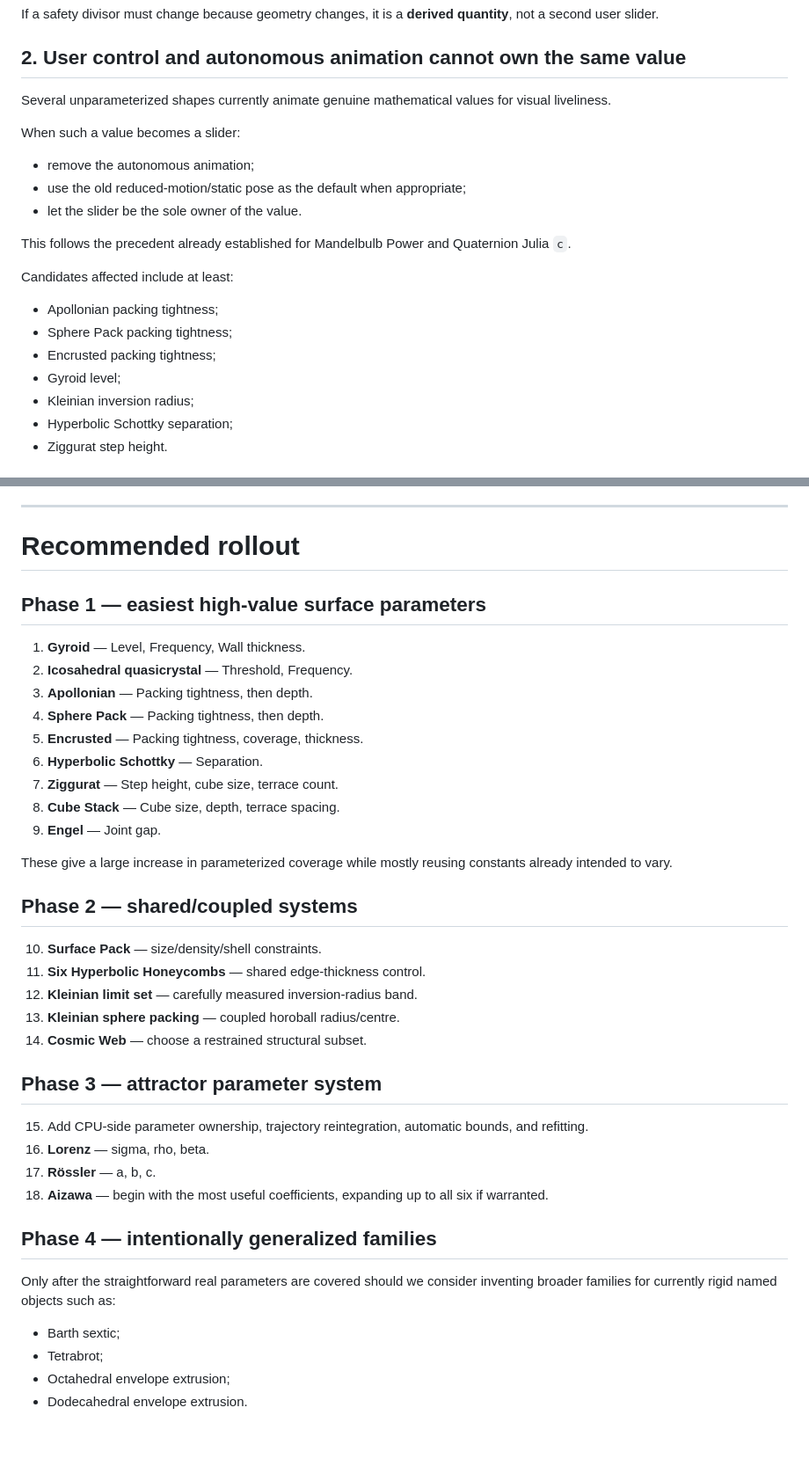
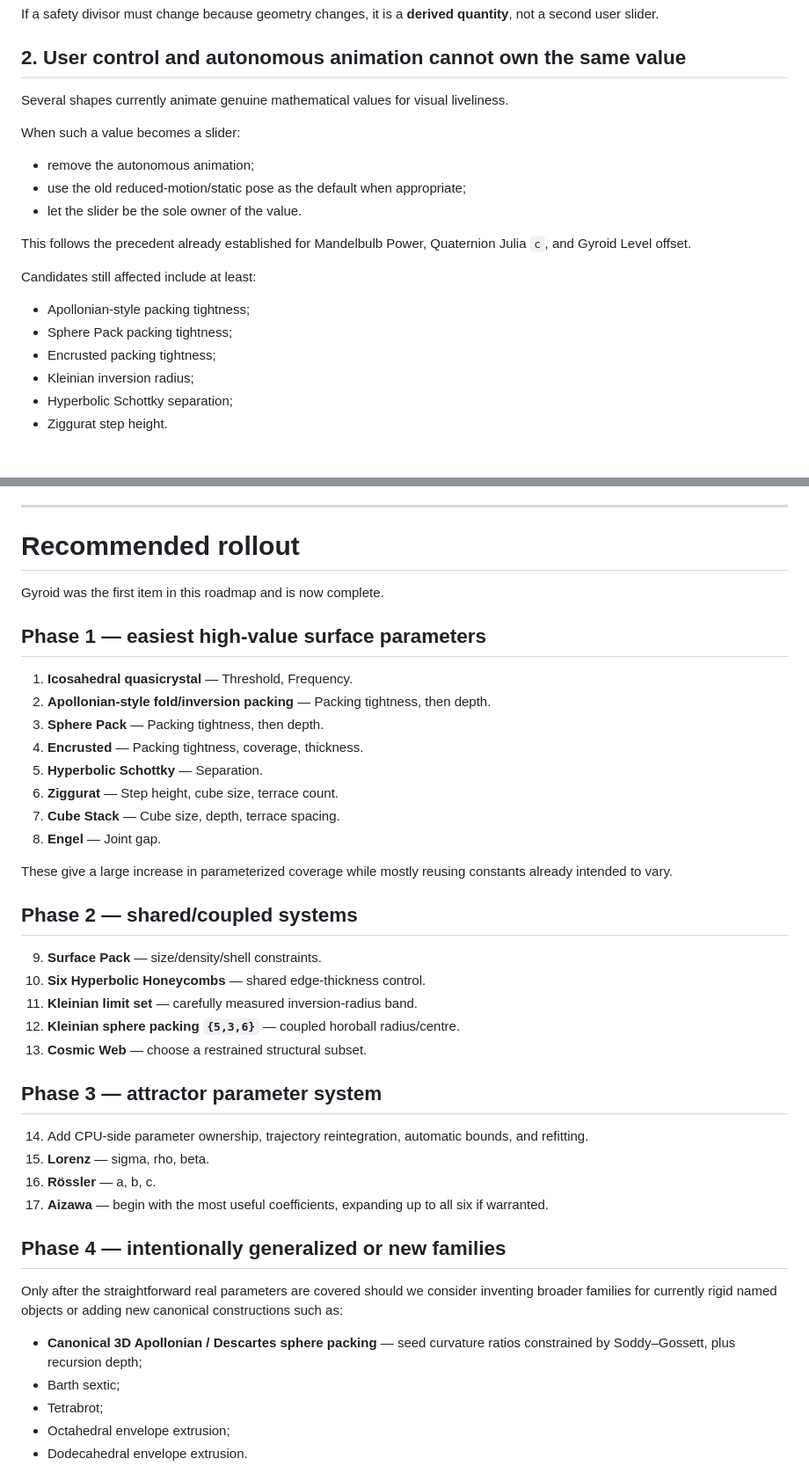
Before and after one commit to Edulus/webgpu-fractal-modeler, a Markdown page: docs/SHAPE_PARAMETERS.md, 2 parts joined by grey strips. Shown at 88% size. GitHub-like rendering; blank space fills up the shorter version.

Commit message:
Clarify Apollonian packing families

```diff
--- a/docs/SHAPE_PARAMETERS.md
+++ b/docs/SHAPE_PARAMETERS.md
@@ -658,7 +722,7 @@ If a safety divisor must change because geometry changes, it is a **derived quan
 
 ## 2. User control and autonomous animation cannot own the same value
 
-Several unparameterized shapes currently animate genuine mathematical values for visual liveliness.
+Several shapes currently animate genuine mathematical values for visual liveliness.
 
 When such a value becomes a slider:
 
@@ -666,14 +730,13 @@ When such a value becomes a slider:
 - use the old reduced-motion/static pose as the default when appropriate;
 - let the slider be the sole owner of the value.
 
-This follows the precedent already established for Mandelbulb Power and Quaternion Julia `c`.
+This follows the precedent already established for Mandelbulb Power, Quaternion Julia `c`, and Gyroid Level offset.
 
-Candidates affected include at least:
+Candidates still affected include at least:
 
-- Apollonian packing tightness;
+- Apollonian-style packing tightness;
 - Sphere Pack packing tightness;
 - Encrusted packing tightness;
-- Gyroid level;
 - Kleinian inversion radius;
 - Hyperbolic Schottky separation;
 - Ziggurat step height.
@@ -747,39 +811,41 @@ A shape with three excellent parameters is better than one with eight obscure co
 
 # Recommended rollout
 
+Gyroid was the first item in this roadmap and is now complete.
+
 ## Phase 1 — easiest high-value surface parameters
 
-1. **Gyroid** — Level, Frequency, Wall thickness.
-2. **Icosahedral quasicrystal** — Threshold, Frequency.
-3. **Apollonian** — Packing tightness, then depth.
-4. **Sphere Pack** — Packing tightness, then depth.
-5. **Encrusted** — Packing tightness, coverage, thickness.
-6. **Hyperbolic Schottky** — Separation.
-7. **Ziggurat** — Step height, cube size, terrace count.
-8. **Cube Stack** — Cube size, depth, terrace spacing.
-9. **Engel** — Joint gap.
+1. **Icosahedral quasicrystal** — Threshold, Frequency.
+2. **Apollonian-style fold/inversion packing** — Packing tightness, then depth.
+3. **Sphere Pack** — Packing tightness, then depth.
+4. **Encrusted** — Packing tightness, coverage, thickness.
+5. **Hyperbolic Schottky** — Separation.
+6. **Ziggurat** — Step height, cube size, terrace count.
+7. **Cube Stack** — Cube size, depth, terrace spacing.
+8. **Engel** — Joint gap.
 
 These give a large increase in parameterized coverage while mostly reusing constants already intended to vary.
 
 ## Phase 2 — shared/coupled systems
 
-10. **Surface Pack** — size/density/shell constraints.
-11. **Six Hyperbolic Honeycombs** — shared edge-thickness control.
-12. **Kleinian limit set** — carefully measured inversion-radius band.
-13. **Kleinian sphere packing** — coupled horoball radius/centre.
-14. **Cosmic Web** — choose a restrained structural subset.
+9. **Surface Pack** — size/density/shell constraints.
+10. **Six Hyperbolic Honeycombs** — shared edge-thickness control.
+11. **Kleinian limit set** — carefully measured inversion-radius band.
+12. **Kleinian sphere packing `{5,3,6}`** — coupled horoball radius/centre.
+13. **Cosmic Web** — choose a restrained structural subset.
 
 ## Phase 3 — attractor parameter system
 
-15. Add CPU-side parameter ownership, trajectory reintegration, automatic bounds, and refitting.
-16. **Lorenz** — sigma, rho, beta.
-17. **Rössler** — a, b, c.
-18. **Aizawa** — begin with the most useful coefficients, expanding up to all six if warranted.
+14. Add CPU-side parameter ownership, trajectory reintegration, automatic bounds, and refitting.
+15. **Lorenz** — sigma, rho, beta.
+16. **Rössler** — a, b, c.
+17. **Aizawa** — begin with the most useful coefficients, expanding up to all six if warranted.
 
-## Phase 4 — intentionally generalized families
+## Phase 4 — intentionally generalized or new families
 
-Only after the straightforward real parameters are covered should we consider inventing broader families for currently rigid named objects such as:
+Only after the straightforward real parameters are covered should we consider inventing broader families for currently rigid named objects or adding new canonical constructions such as:
 
+- **Canonical 3D Apollonian / Descartes sphere packing** — seed curvature ratios constrained by Soddy–Gossett, plus recursion depth;
 - Barth sextic;
 - Tetrabrot;
 - Octahedral envelope extrusion;
```
Also changed, not shown: other parts of docs/SHAPE_PARAMETERS.md (+92 -27 lines).
